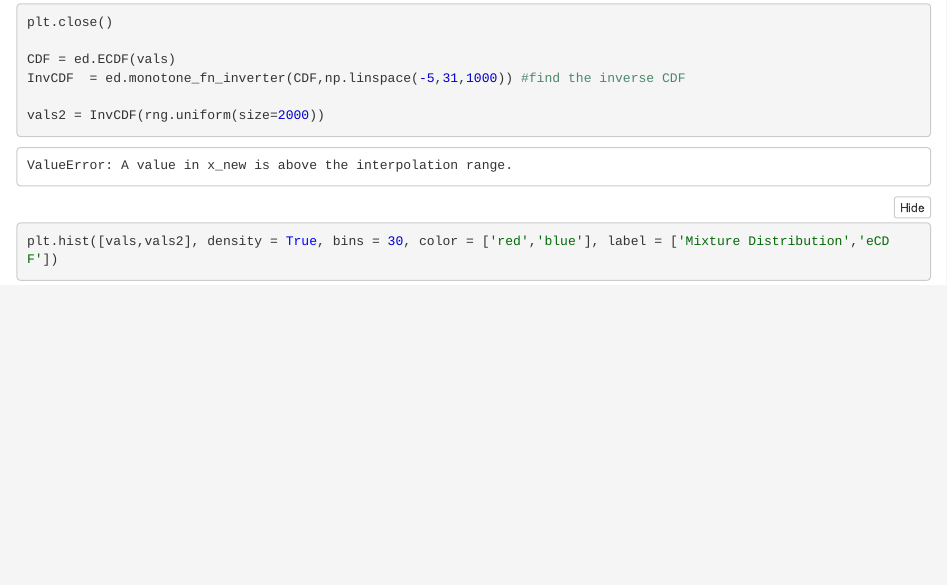
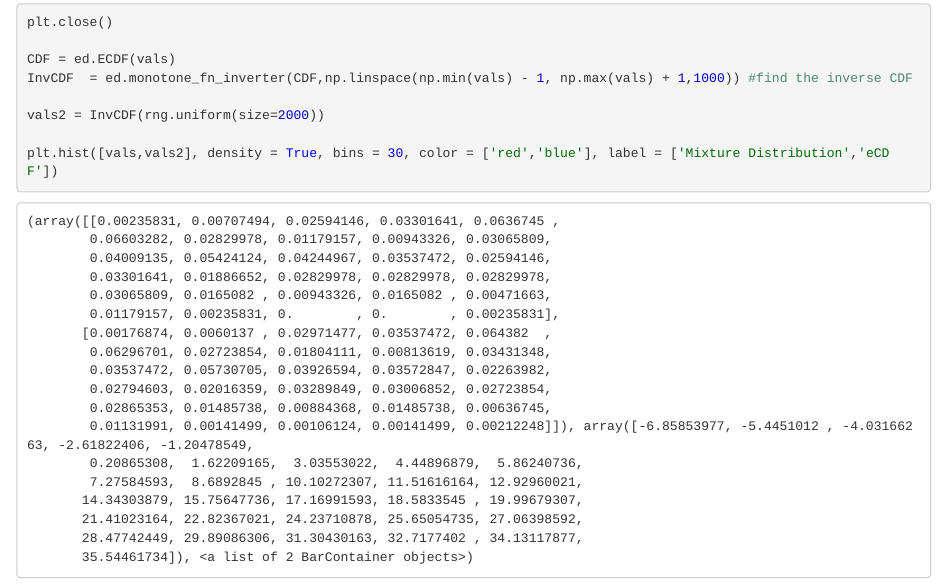
Before and after one commit to magbenji/Math438Fall2021, an R Markdown document (Chapter5/Chapter5.Rmd): the page in a window 1100 px wide, from 4270 px down. The pictures show the output file Chapter5/Chapter5.nb.html that the author committed with the source, opened offline.

Commit message:
Ch 5 fix

```diff
--- a/Chapter5/Chapter5.Rmd
+++ b/Chapter5/Chapter5.Rmd
@@ -93,7 +93,7 @@ plt.show()
 plt.close()
 
 CDF = ed.ECDF(vals)
-InvCDF  = ed.monotone_fn_inverter(CDF,np.linspace(-5,31,1000)) #find the inverse CDF
+InvCDF  = ed.monotone_fn_inverter(CDF,np.linspace(np.min(vals) - 1, np.max(vals) + 1,1000)) #find the inverse CDF
 
 vals2 = InvCDF(rng.uniform(size=2000))
 
```
Also changed, not shown: Chapter5/Chapter5.nb.html, 2 other files.
